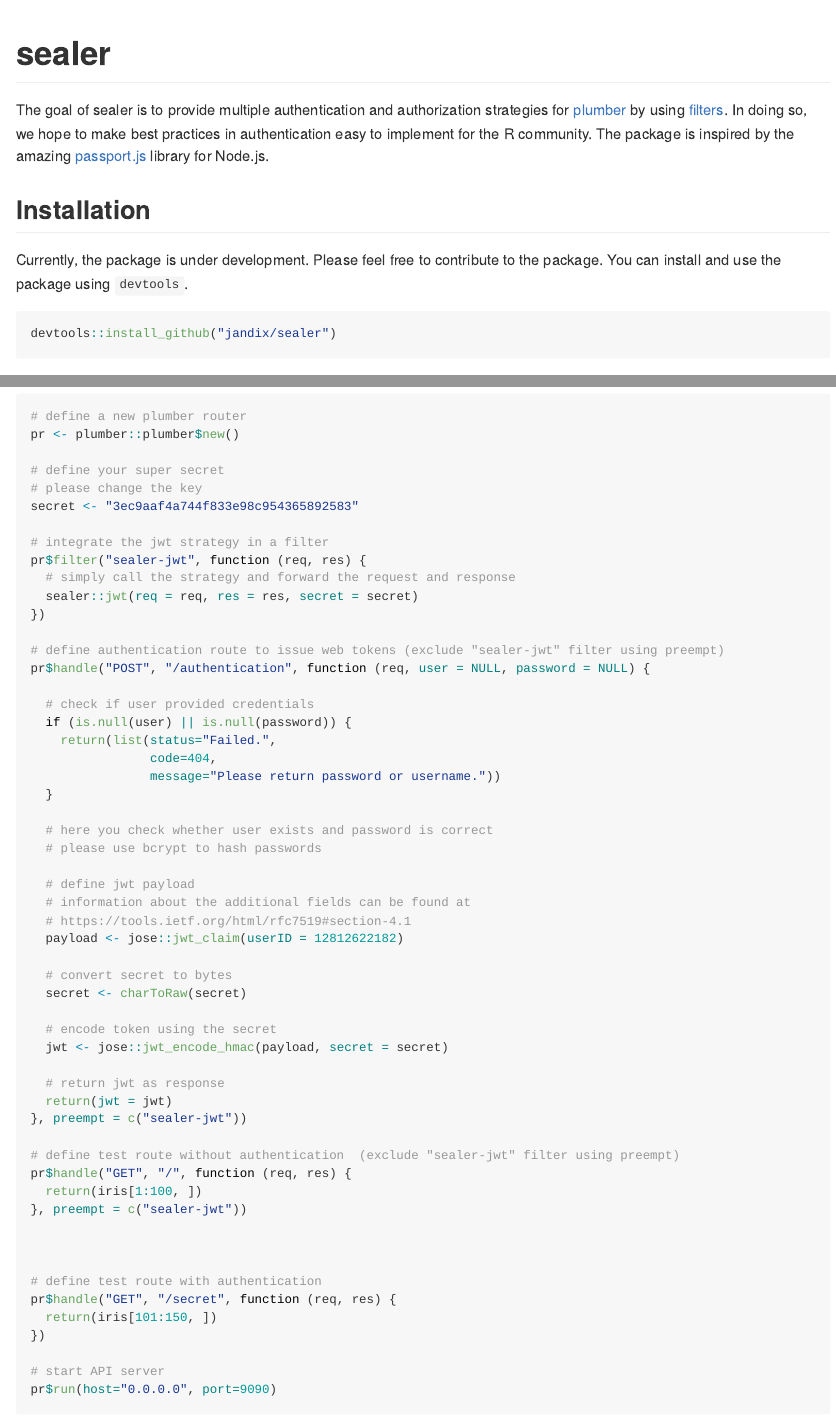
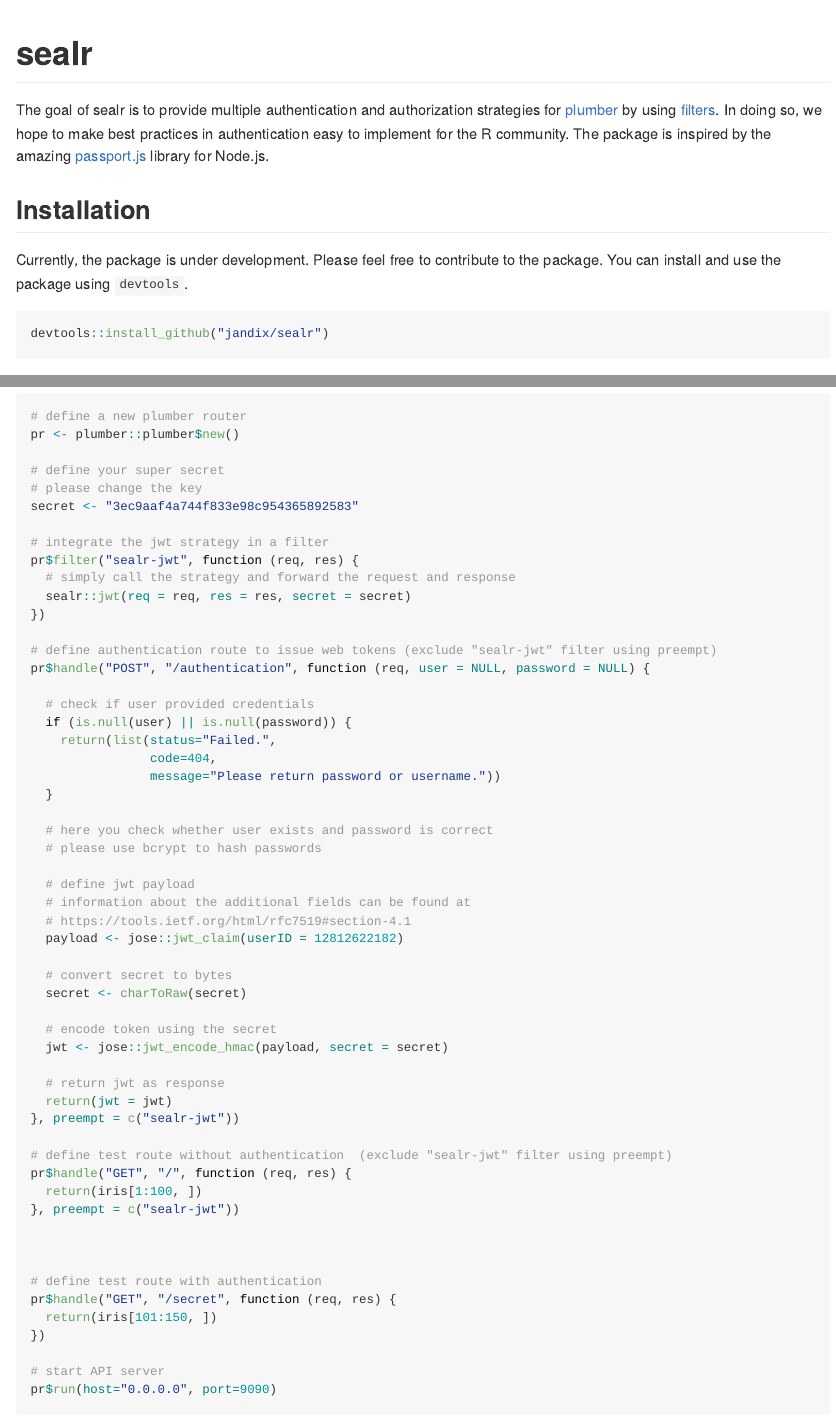
Before and after one commit to jandix/sealr, an R Markdown document (README.Rmd): the page in a window 1100 px wide, from its top, and a second part further down, joined at a grey line. The pictures show the output file README.md that the author committed with the source, drawn offline in the style of GitHub; badge pictures from the web are left out.

Commit message:
sealer -> sealr

````diff
--- a/README.Rmd
+++ b/README.Rmd
@@ -13,13 +13,13 @@
 )
 ```
 
-# sealer
+# sealr
 
-[![Build Status](https://travis-ci.org/jandix/sealer.svg?branch=master)](https://travis-ci.org/jandix/sealer)
-[![codecov](https://codecov.io/gh/jandix/sealer/branch/master/graph/badge.svg)](https://codecov.io/gh/jandix/sealer)
+[![Build Status](https://travis-ci.org/jandix/sealr.svg?branch=master)](https://travis-ci.org/jandix/sealr)
+[![codecov](https://codecov.io/gh/jandix/sealr/branch/master/graph/badge.svg)](https://codecov.io/gh/jandix/sealr)
 
 
-The goal of sealer is to provide multiple authentication and authorization strategies for [plumber](https://www.rplumber.io/) by using [filters](https://www.rplumber.io/docs/routing-and-input.html#filters). In doing so, we hope to make best practices in authentication easy to implement for the R community.
+The goal of sealr is to provide multiple authentication and authorization strategies for [plumber](https://www.rplumber.io/) by using [filters](https://www.rplumber.io/docs/routing-and-input.html#filters). In doing so, we hope to make best practices in authentication easy to implement for the R community.
 The package is inspired by the amazing [passport.js](http://www.passportjs.org/) library for Node.js.
 
 ## Installation
@@ -27,7 +27,7 @@
 Currently, the package is under development. Please feel free to contribute to the package. You can install and use the package using `devtools`.
 
 ```{r installation, eval=FALSE}
-devtools::install_github("jandix/sealer")
+devtools::install_github("jandix/sealr")
 ```
 
 ## Contribute
@@ -71,12 +71,12 @@
 secret <- "3ec9aaf4a744f833e98c954365892583"
 
 # integrate the jwt strategy in a filter
-pr$filter("sealer-jwt", function (req, res) {
+pr$filter("sealr-jwt", function (req, res) {
   # simply call the strategy and forward the request and response
-  sealer::jwt(req = req, res = res, secret = secret)
+  sealr::jwt(req = req, res = res, secret = secret)
 })
 
-# define authentication route to issue web tokens (exclude "sealer-jwt" filter using preempt)
+# define authentication route to issue web tokens (exclude "sealr-jwt" filter using preempt)
 pr$handle("POST", "/authentication", function (req, user = NULL, password = NULL) {
 
   # check if user provided credentials
@@ -102,12 +102,12 @@
 
   # return jwt as response
   return(jwt = jwt)
-}, preempt = c("sealer-jwt"))
+}, preempt = c("sealr-jwt"))
 
-# define test route without authentication  (exclude "sealer-jwt" filter using preempt)
+# define test route without authentication  (exclude "sealr-jwt" filter using preempt)
 pr$handle("GET", "/", function (req, res) {
   return(iris[1:100, ])
-}, preempt = c("sealer-jwt"))
+}, preempt = c("sealr-jwt"))
 
 
 
````
Also changed, not shown: README.md, README.Rmd (2 more changed lines).
